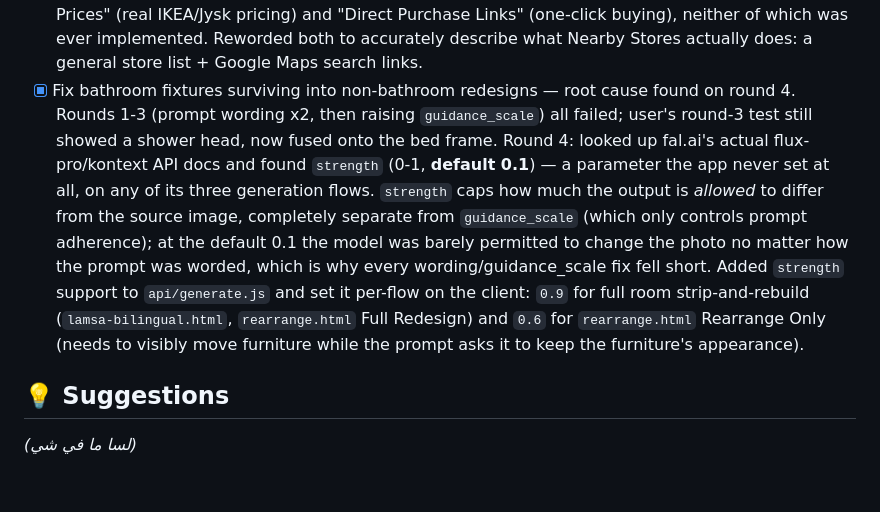
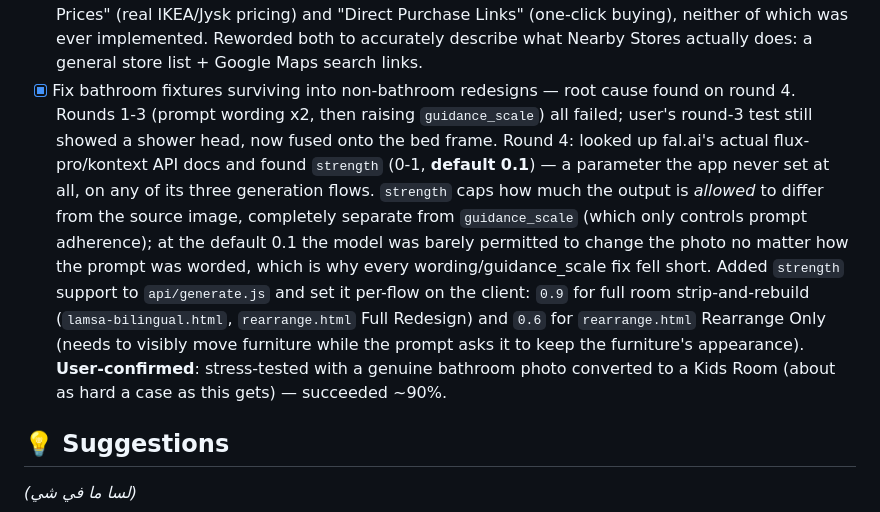
Before and after one commit to SmartOrdi-OG/Lamsa, a Markdown page: TODO.md, the part around the change. Rendered like a GitHub page; blank space fills up the shorter version.

Commit message:
Log user confirmation: strength fix works on a stress-test case

```diff
--- a/TODO.md
+++ b/TODO.md
@@ -14,7 +14,7 @@
 - [x] Fix `vercel.json` not serving static files outside `/api/*` and `*.html` (no `"handle": "filesystem"` phase), which silently broke the Nearby Stores panel in production — `js/nearby-stores.js` likely 404'd, so `window.NearbyStores` stayed undefined and nothing rendered, with no visible error. Added the filesystem phase plus a `console.error` for next time.
 - [x] Simplify the nav/brand logo to a single "LAMSA" wordmark (removed the Arabic "لمستي" line) on all three pages, and bumped its size up slightly.
 - [x] Fix misleading "WHY LAMSA" landing page copy — two feature cards promised "Furniture List with Prices" (real IKEA/Jysk pricing) and "Direct Purchase Links" (one-click buying), neither of which was ever implemented. Reworded both to accurately describe what Nearby Stores actually does: a general store list + Google Maps search links.
-- [x] Fix bathroom fixtures surviving into non-bathroom redesigns — root cause found on round 4. Rounds 1-3 (prompt wording x2, then raising `guidance_scale`) all failed; user's round-3 test still showed a shower head, now fused onto the bed frame. Round 4: looked up fal.ai's actual flux-pro/kontext API docs and found `strength` (0-1, **default 0.1**) — a parameter the app never set at all, on any of its three generation flows. `strength` caps how much the output is *allowed* to differ from the source image, completely separate from `guidance_scale` (which only controls prompt adherence); at the default 0.1 the model was barely permitted to change the photo no matter how the prompt was worded, which is why every wording/guidance_scale fix fell short. Added `strength` support to `api/generate.js` and set it per-flow on the client: `0.9` for full room strip-and-rebuild (`lamsa-bilingual.html`, `rearrange.html` Full Redesign) and `0.6` for `rearrange.html` Rearrange Only (needs to visibly move furniture while the prompt asks it to keep the furniture's appearance).
+- [x] Fix bathroom fixtures surviving into non-bathroom redesigns — root cause found on round 4. Rounds 1-3 (prompt wording x2, then raising `guidance_scale`) all failed; user's round-3 test still showed a shower head, now fused onto the bed frame. Round 4: looked up fal.ai's actual flux-pro/kontext API docs and found `strength` (0-1, **default 0.1**) — a parameter the app never set at all, on any of its three generation flows. `strength` caps how much the output is *allowed* to differ from the source image, completely separate from `guidance_scale` (which only controls prompt adherence); at the default 0.1 the model was barely permitted to change the photo no matter how the prompt was worded, which is why every wording/guidance_scale fix fell short. Added `strength` support to `api/generate.js` and set it per-flow on the client: `0.9` for full room strip-and-rebuild (`lamsa-bilingual.html`, `rearrange.html` Full Redesign) and `0.6` for `rearrange.html` Rearrange Only (needs to visibly move furniture while the prompt asks it to keep the furniture's appearance). **User-confirmed**: stress-tested with a genuine bathroom photo converted to a Kids Room (about as hard a case as this gets) — succeeded ~90%.
 
 ## 💡 Suggestions
 _(لسا ما في شي)_
```
